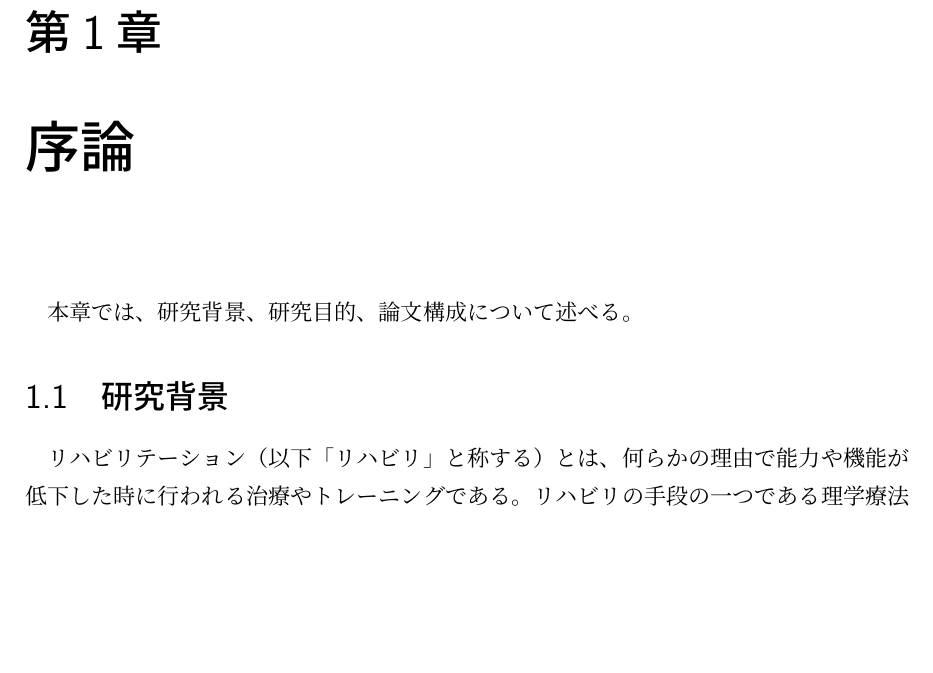
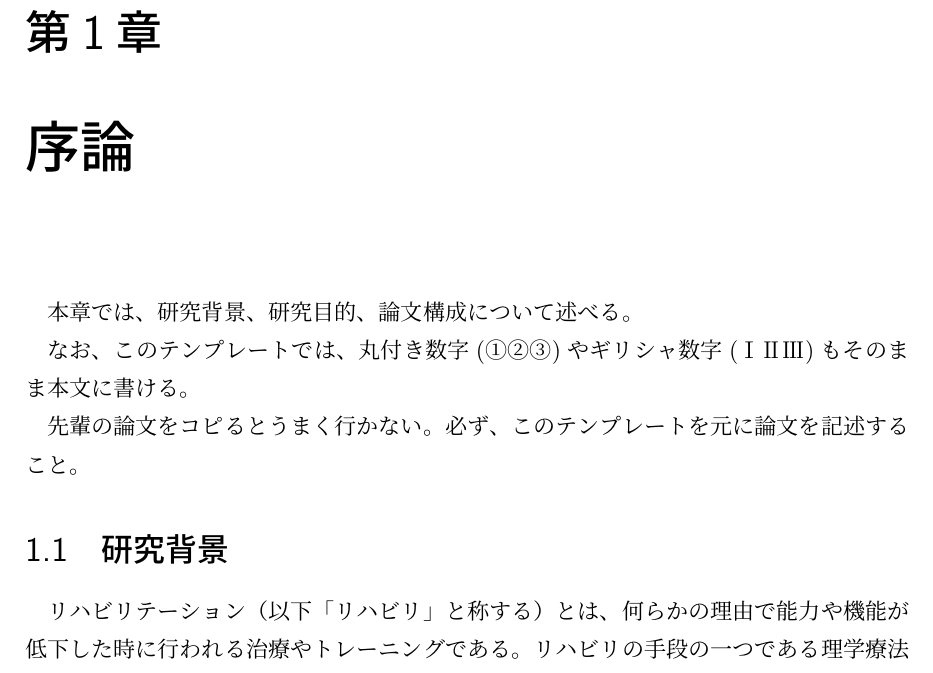
Before and after one commit to smkwlab/latex-environment, a LaTeX problem sheet (example.tex): part of page 5 of 12 before the commit and part of page 5 of 13 after it, cut so that both start at the same text, the shorter picture padded with empty space. Compiled offline with upLaTeX and dvipdfmx.

Commit message:
丸付き数字などの説明を追加

```diff
--- a/example.tex
+++ b/example.tex
@@ -36,6 +36,12 @@
 % 1文ごとに改行しよう。そのほうが添削が楽なので協力よろしく。
 % 文の途中で改行するのは有り。1行に複数の文を入れるのは止めて。
 本章では、研究背景、研究目的、論文構成について述べる。
+
+なお、このテンプレートでは、
+丸付き数字(①②③)やギリシャ数字(ⅠⅡⅢ)もそのまま本文に書ける。
+
+先輩の論文をコピるとうまく行かない。
+必ず、このテンプレートを元に論文を記述すること。
 
 \section{研究背景}\label{sec:haikei}
 
```
